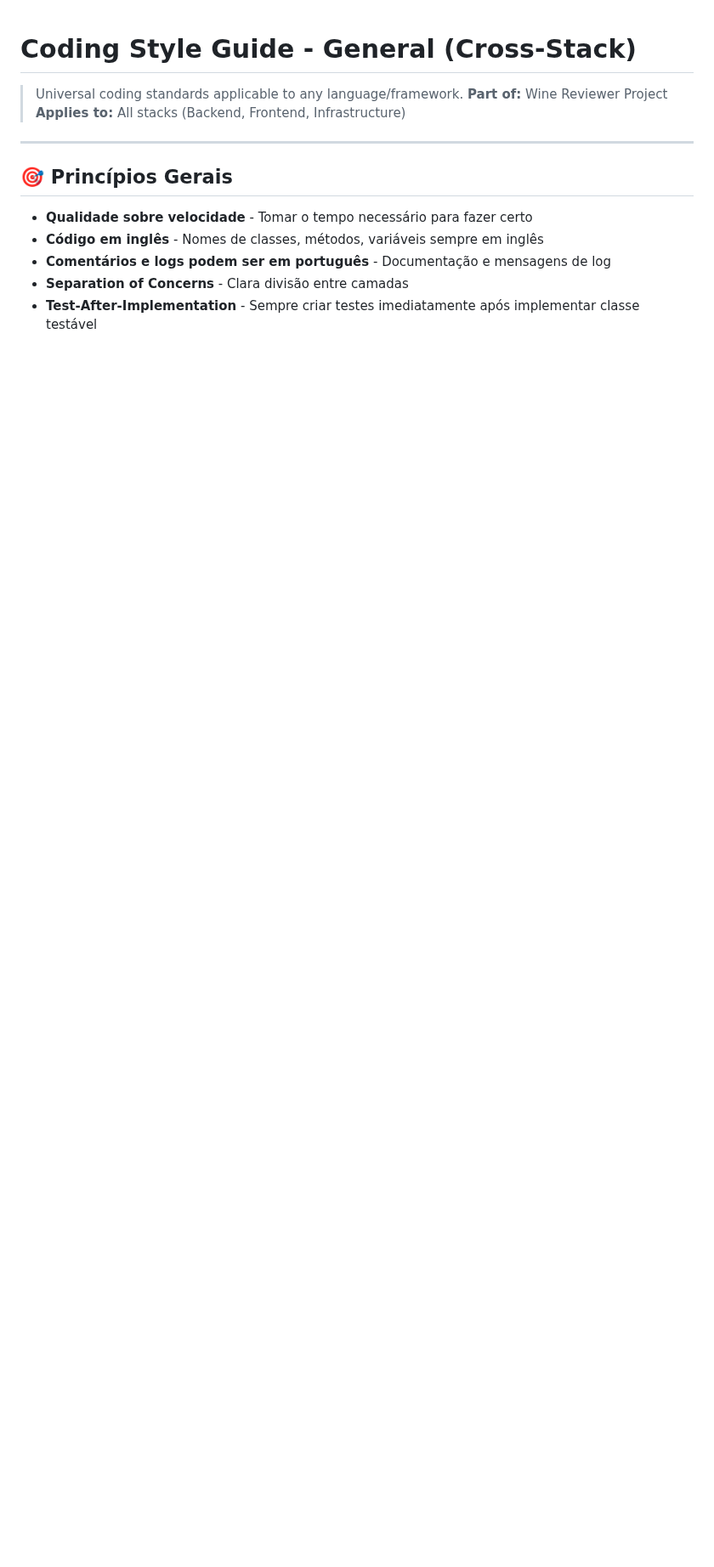
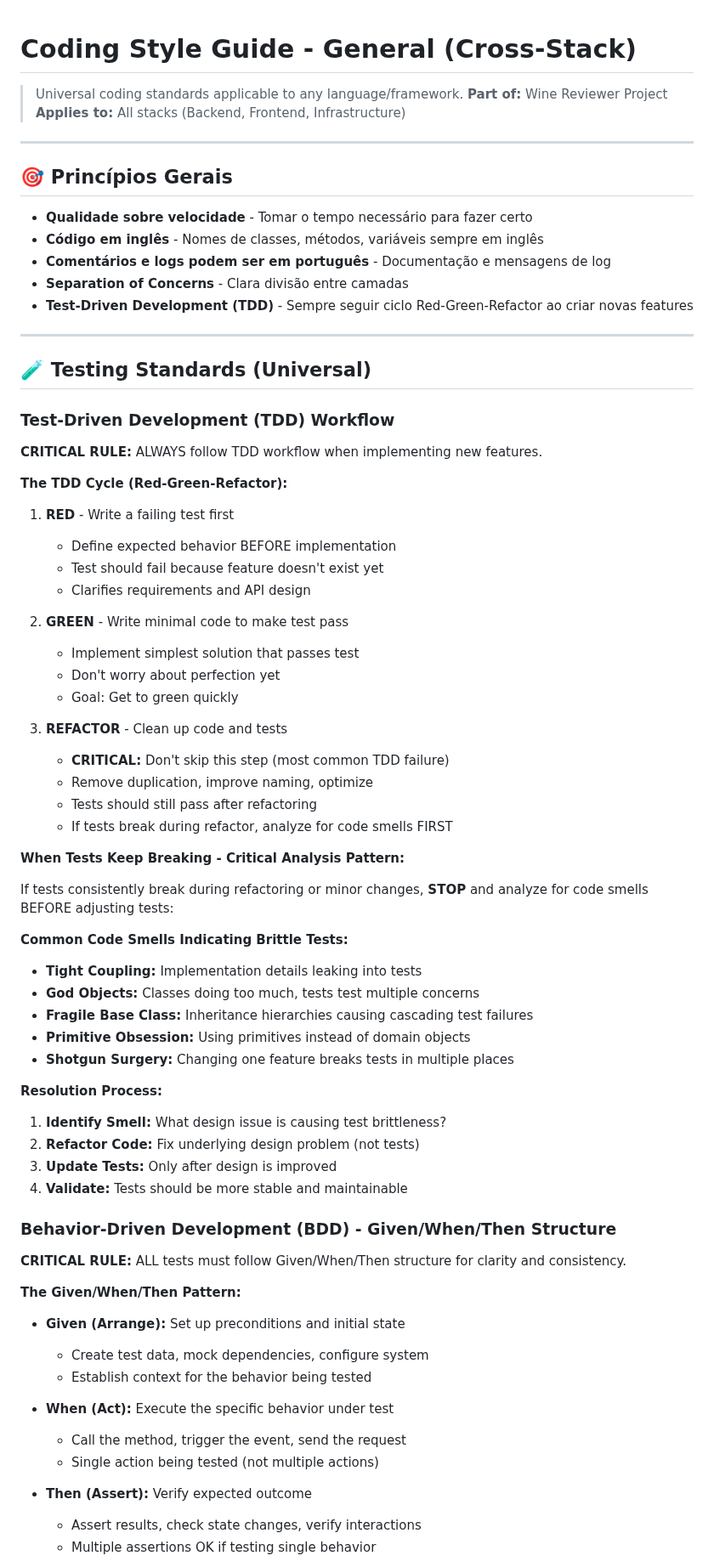
Before and after one commit to lucasxf/wine-reviewer, a Markdown page: CODING_STYLE_GENERAL.md, the part around one of its changes. Shown at 85% size. Rendered like a GitHub page; blank space fills up the shorter version.

```diff
--- a/CODING_STYLE_GENERAL.md
+++ b/CODING_STYLE_GENERAL.md
@@ -12,4 +12,66 @@
 - **Código em inglês** - Nomes de classes, métodos, variáveis sempre em inglês
 - **Comentários e logs podem ser em português** - Documentação e mensagens de log
 - **Separation of Concerns** - Clara divisão entre camadas
-- **Test-After-Implementation** - Sempre criar testes imediatamente após implementar classe testável
+- **Test-Driven Development (TDD)** - Sempre seguir ciclo Red-Green-Refactor ao criar novas features
+
+---
+
+## 🧪 Testing Standards (Universal)
+
+### Test-Driven Development (TDD) Workflow
+
+**CRITICAL RULE:** ALWAYS follow TDD workflow when implementing new features.
+
+**The TDD Cycle (Red-Green-Refactor):**
+
+1. **RED** - Write a failing test first
+   - Define expected behavior BEFORE implementation
+   - Test should fail because feature doesn't exist yet
+   - Clarifies requirements and API design
+
+2. **GREEN** - Write minimal code to make test pass
+   - Implement simplest solution that passes test
+   - Don't worry about perfection yet
+   - Goal: Get to green quickly
+
+3. **REFACTOR** - Clean up code and tests
+   - **CRITICAL:** Don't skip this step (most common TDD failure)
+   - Remove duplication, improve naming, optimize
+   - Tests should still pass after refactoring
+   - If tests break during refactor, analyze for code smells FIRST
+
+**When Tests Keep Breaking - Critical Analysis Pattern:**
+
+If tests consistently break during refactoring or minor changes, **STOP** and analyze for code smells BEFORE adjusting tests:
+
+**Common Code Smells Indicating Brittle Tests:**
+- **Tight Coupling:** Implementation details leaking into tests
+- **God Objects:** Classes doing too much, tests test multiple concerns
+- **Fragile Base Class:** Inheritance hierarchies causing cascading test failures
+- **Primitive Obsession:** Using primitives instead of domain objects
+- **Shotgun Surgery:** Changing one feature breaks tests in multiple places
+
+**Resolution Process:**
+1. **Identify Smell:** What design issue is causing test brittleness?
+2. **Refactor Code:** Fix underlying design problem (not tests)
+3. **Update Tests:** Only after design is improved
+4. **Validate:** Tests should be more stable and maintainable
+
+### Behavior-Driven Development (BDD) - Given/When/Then Structure
+
+**CRITICAL RULE:** ALL tests must follow Given/When/Then structure for clarity and consistency.
+
+**The Given/When/Then Pattern:**
+
+- **Given (Arrange):** Set up preconditions and initial state
+  - Create test data, mock dependencies, configure system
+  - Establish context for the behavior being tested
+
+- **When (Act):** Execute the specific behavior under test
+  - Call the method, trigger the event, send the request
+  - Single action being tested (not multiple actions)
+
+- **Then (Assert):** Verify expected outcome
+  - Assert results, check state changes, verify interactions
+  - Multiple assertions OK if testing single behavior
+
```
Also changed, not shown: other parts of CODING_STYLE_GENERAL.md (+74 -0 lines).
